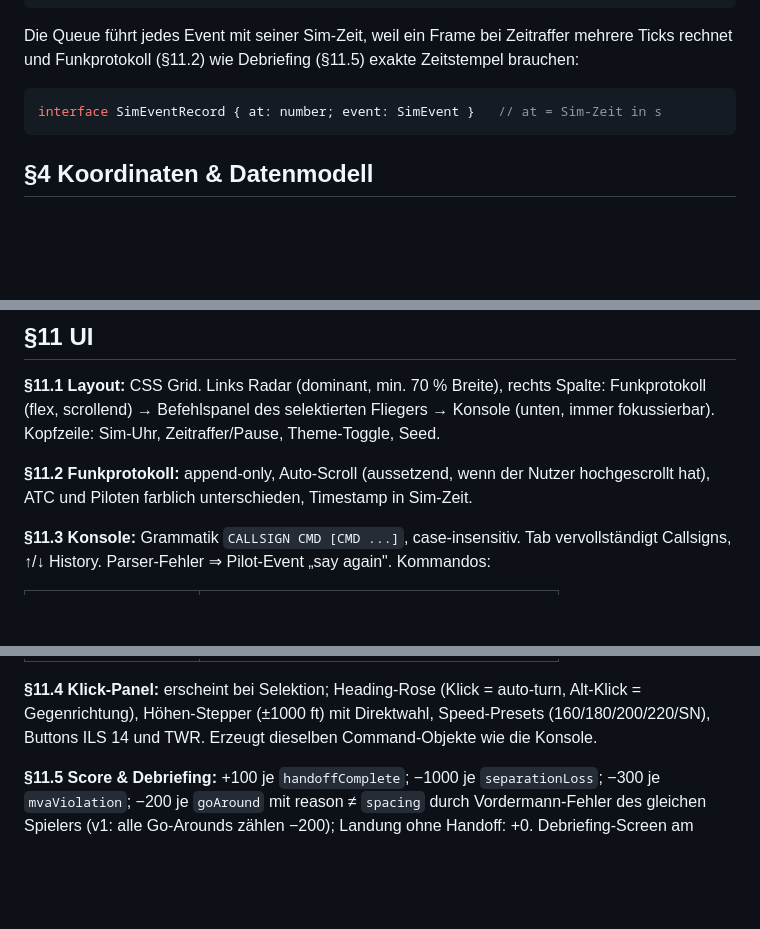
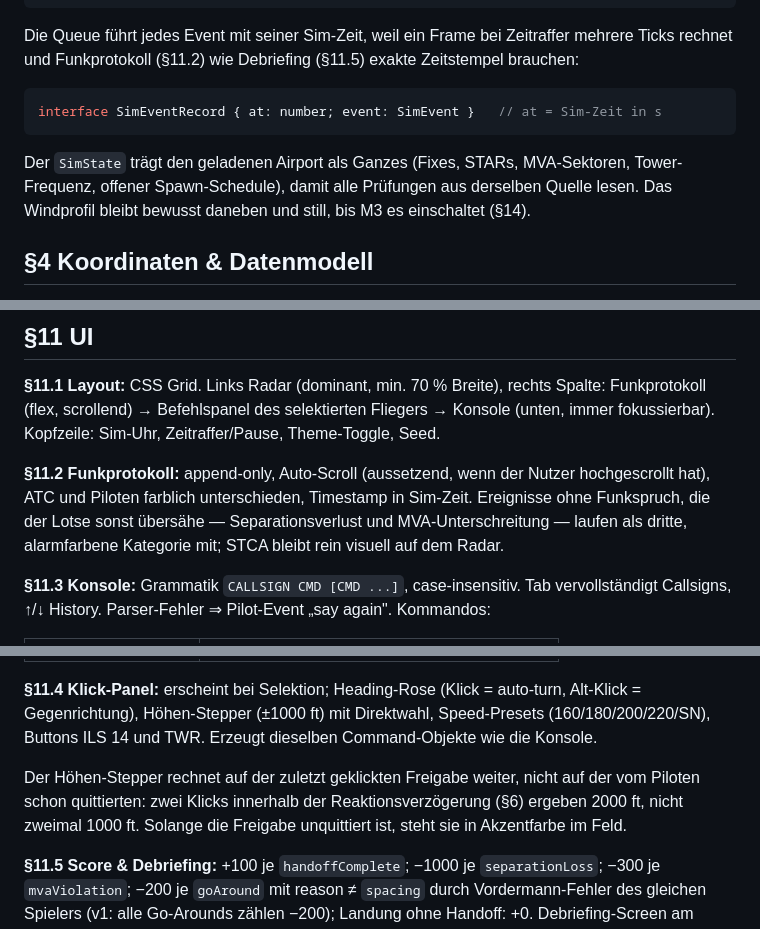
Before and after one commit to Pappet/radar-contact, a Markdown page: SPEC.md, 3 parts joined by grey strips. Rendered like a GitHub page; blank space fills up the shorter version.

````diff
--- a/SPEC.md
+++ b/SPEC.md
@@ -66,6 +66,8 @@ Die Queue führt jedes Event mit seiner Sim-Zeit, weil ein Frame bei Zeitraffer
 interface SimEventRecord { at: number; event: SimEvent }   // at = Sim-Zeit in s
 ```
 
+Der `SimState` trägt den geladenen Airport als Ganzes (Fixes, STARs, MVA-Sektoren, Tower-Frequenz, offener Spawn-Schedule), damit alle Prüfungen aus derselben Quelle lesen. Das Windprofil bleibt bewusst daneben und still, bis M3 es einschaltet (§14).
+
 ## §4 Koordinaten & Datenmodell
 
 Kartesisches NM-Grid, Ursprung = Schwelle der Piste 14, x = Ost, y = Nord. Screen-Transform (Pan/Zoom) nur in `radar/transform.ts` (reine Mathematik, ohne DOM) und `radar/scope.ts` (Anwendung aufs Canvas); alles andere rechnet ausschließlich in NM.
@@ -166,7 +171,7 @@ Mehrere Commands in einer Transmission werden mit Kommas gereiht („turn left h
 
 **§11.1 Layout:** CSS Grid. Links Radar (dominant, min. 70 % Breite), rechts Spalte: Funkprotokoll (flex, scrollend) → Befehlspanel des selektierten Fliegers → Konsole (unten, immer fokussierbar). Kopfzeile: Sim-Uhr, Zeitraffer/Pause, Theme-Toggle, Seed.
 
-**§11.2 Funkprotokoll:** append-only, Auto-Scroll (aussetzend, wenn der Nutzer hochgescrollt hat), ATC und Piloten farblich unterschieden, Timestamp in Sim-Zeit.
+**§11.2 Funkprotokoll:** append-only, Auto-Scroll (aussetzend, wenn der Nutzer hochgescrollt hat), ATC und Piloten farblich unterschieden, Timestamp in Sim-Zeit. Ereignisse ohne Funkspruch, die der Lotse sonst übersähe — Separationsverlust und MVA-Unterschreitung — laufen als dritte, alarmfarbene Kategorie mit; STCA bleibt rein visuell auf dem Radar.
 
 **§11.3 Konsole:** Grammatik `CALLSIGN CMD [CMD ...]`, case-insensitiv. Tab vervollständigt Callsigns, ↑/↓ History. Parser-Fehler ⇒ Pilot-Event „say again". Kommandos:
 
@@ -181,6 +186,8 @@ Mehrere Commands in einer Transmission werden mit Kommas gereiht („turn left h
 | `SQ4271` | squawk 4271 |
 
 **§11.4 Klick-Panel:** erscheint bei Selektion; Heading-Rose (Klick = auto-turn, Alt-Klick = Gegenrichtung), Höhen-Stepper (±1000 ft) mit Direktwahl, Speed-Presets (160/180/200/220/SN), Buttons ILS 14 und TWR. Erzeugt dieselben Command-Objekte wie die Konsole.
+
+Der Höhen-Stepper rechnet auf der zuletzt geklickten Freigabe weiter, nicht auf der vom Piloten schon quittierten: zwei Klicks innerhalb der Reaktionsverzögerung (§6) ergeben 2000 ft, nicht zweimal 1000 ft. Solange die Freigabe unquittiert ist, steht sie in Akzentfarbe im Feld.
 
 **§11.5 Score & Debriefing:** +100 je `handoffComplete`; −1000 je `separationLoss`; −300 je `mvaViolation`; −200 je `goAround` mit reason ≠ `spacing` durch Vordermann-Fehler des gleichen Spielers (v1: alle Go-Arounds zählen −200); Landung ohne Handoff: +0. Debriefing-Screen am Sessionende: Score, Zähler je Kategorie, Ø-Zeit im Sektor, Ereignisliste mit Sim-Zeitstempeln.
 
````
Also changed, not shown: other parts of SPEC.md (+5 -2 lines).
